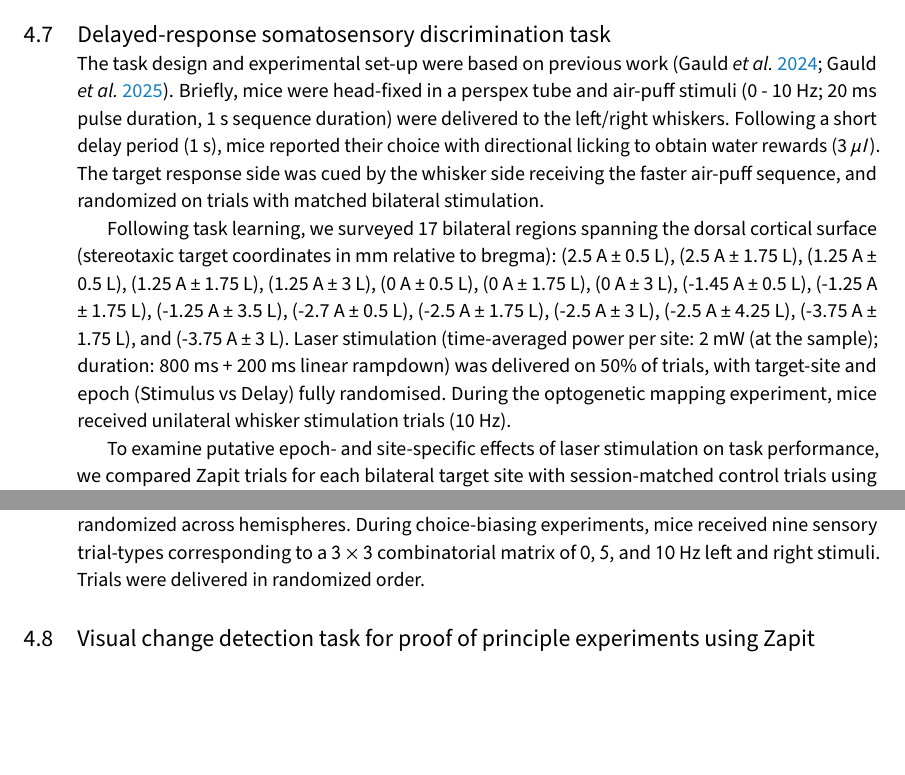
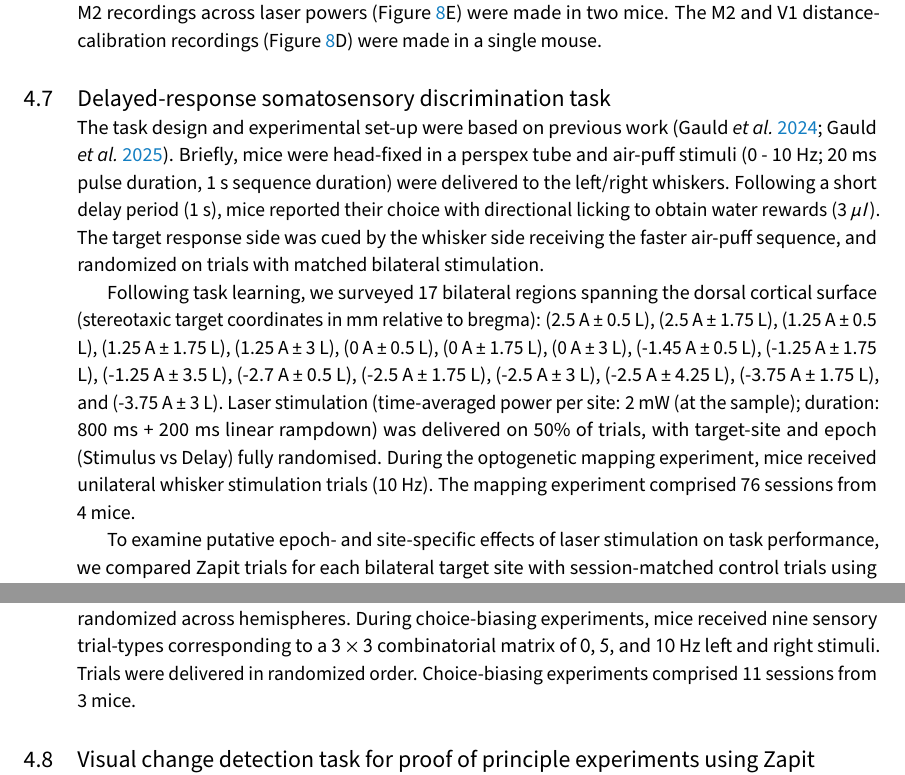
Before and after one commit to Zapit-Optostim/overleaf-manuscript, a LaTeX document (main.tex, which reads methods.tex): two parts of page 21 of 31, joined at a grey line, cut at the place of the change, the shorter picture padded with empty space. Compiled offline with pdfLaTeX.

Commit message:
add mouse numbers

```diff
--- a/methods.tex
+++ b/methods.tex
@@ -32,12 +32,13 @@ For electrophysiological validation experiments, neural activity was recorded us
 During the recording, probes were lowered at 7 $\mu$m/s using programmed automatic micromanipulators (Sensapex), followed by a 10 minute settling period to minimize neural signal drift during recording. At the end of each trial, a serial TTL message encoding the current trial number was sent from behavioural control hardware to the acquisition system to synchronize the neural signal with the Zapit trigger signals.
 
 Offline spike sorting was performed with Kilosort v4 \citep{Pachitariu2024SpikeKilosort4}, followed by manual curation in \href{https://github.com/cortex-lab/phy}{Phy 2.0}. Units were classified as putative neurons only if their spike waveforms exhibited a clear spatial decay across adjacent probe channels. Both single and multi units that showed low percentage of missing spikes, low refractory period violations, and minimal drift across time were included in the analysis. Units exhibiting substantial drift that led to a clear loss of spikes over time were excluded from further analysis. Additional details can be found in \cite{Gauld2025AActions}.
+M2 recordings across laser powers (Figure~\ref{fig:ephys}E) were made in two mice. The M2 and V1 distance-calibration recordings (Figure~\ref{fig:ephys}D) were made in a single mouse.
 
 \subsection{Delayed-response somatosensory discrimination task}
 
 The task design and experimental set-up were based on previous work (\cite{Gauld2024APerception,Gauld2025AActions}). Briefly, mice were head-fixed in a perspex tube and air-puff stimuli (0 - 10~Hz; 20~ms pulse duration, 1 s sequence duration) were delivered to the left/right whiskers. Following a short delay period (1 s), mice reported their choice with directional licking to obtain water rewards (3~$\mu l$). The target response side was cued by the whisker side receiving the faster air-puff sequence, and randomized on trials with matched bilateral stimulation.
 
-Following task learning, we surveyed 17 bilateral regions spanning the dorsal cortical surface (stereotaxic target coordinates in mm relative to bregma): (2.5 A ± 0.5 L), (2.5 A ± 1.75 L), (1.25 A ± 0.5 L), (1.25 A ± 1.75 L), (1.25 A ± 3 L), (0 A ± 0.5 L), (0 A ± 1.75 L), (0 A ± 3 L), (-1.45 A ± 0.5 L), (-1.25 A ± 1.75 L), (-1.25 A ± 3.5 L), (-2.7 A ± 0.5 L), (-2.5 A ± 1.75 L), (-2.5 A ± 3 L), (-2.5 A ± 4.25 L), (-3.75 A ± 1.75 L), and (-3.75 A ± 3 L). Laser stimulation (time-averaged power per site: 2~mW (at the sample); duration: 800~ms + 200~ms linear rampdown) was delivered on 50\% of trials, with target-site and epoch (Stimulus vs Delay) fully randomised. During the optogenetic mapping experiment, mice received unilateral whisker stimulation trials (10 Hz).
+Following task learning, we surveyed 17 bilateral regions spanning the dorsal cortical surface (stereotaxic target coordinates in mm relative to bregma): (2.5 A ± 0.5 L), (2.5 A ± 1.75 L), (1.25 A ± 0.5 L), (1.25 A ± 1.75 L), (1.25 A ± 3 L), (0 A ± 0.5 L), (0 A ± 1.75 L), (0 A ± 3 L), (-1.45 A ± 0.5 L), (-1.25 A ± 1.75 L), (-1.25 A ± 3.5 L), (-2.7 A ± 0.5 L), (-2.5 A ± 1.75 L), (-2.5 A ± 3 L), (-2.5 A ± 4.25 L), (-3.75 A ± 1.75 L), and (-3.75 A ± 3 L). Laser stimulation (time-averaged power per site: 2~mW (at the sample); duration: 800~ms + 200~ms linear rampdown) was delivered on 50\% of trials, with target-site and epoch (Stimulus vs Delay) fully randomised. During the optogenetic mapping experiment, mice received unilateral whisker stimulation trials (10 Hz). The mapping experiment comprised 76 sessions from 4 mice.
 
 To examine putative epoch- and site-specific effects of laser stimulation on task performance,
 we compared Zapit trials for each bilateral target site with session-matched control trials
@@ -54,7 +55,7 @@ We performed 20-fold cross-validation to evaluate model predictive performance o
 test data. Mean log-likelihoods across matched folds were compared using a paired $t$-test,
 yielding a $P$-value for each cortical target site and each epoch. For analyses of reaction times (RTs), we compared Zapit and control trial RTs with a Wilcoxon rank-sum test. For performance and RT analyses, $P$-values were corrected for multiple comparisons across cortical locations using the Bonferroni--Holm method ($\alpha = 0.05$, 17 cortical locations).
 
-For choice-biasing experiments, we selectively targeted anterolateral motor cortex (``ALM'': $2.5\,\mathrm{A} \pm 1.75\,\mathrm{L}$) for unilateral photoinhibition. Laser stimulation (time-averaged power per site: $2\,\mathrm{mW}$ (at the sample); duration: $2000\,\mathrm{ms}$ + $200\,\mathrm{ms}$ linear rampdown) was delivered on $33\%$ of trials and randomized across hemispheres. During choice-biasing experiments, mice received nine sensory trial-types corresponding to a $3 \times 3$ combinatorial matrix of $0$, $5$, and $10~\mathrm{Hz}$ left and right stimuli. Trials were delivered in randomized order.
+For choice-biasing experiments, we selectively targeted anterolateral motor cortex (``ALM'': $2.5\,\mathrm{A} \pm 1.75\,\mathrm{L}$) for unilateral photoinhibition. Laser stimulation (time-averaged power per site: $2\,\mathrm{mW}$ (at the sample); duration: $2000\,\mathrm{ms}$ + $200\,\mathrm{ms}$ linear rampdown) was delivered on $33\%$ of trials and randomized across hemispheres. During choice-biasing experiments, mice received nine sensory trial-types corresponding to a $3 \times 3$ combinatorial matrix of $0$, $5$, and $10~\mathrm{Hz}$ left and right stimuli. Trials were delivered in randomized order. Choice-biasing experiments comprised 11 sessions from 3 mice.
 
 
 
```
